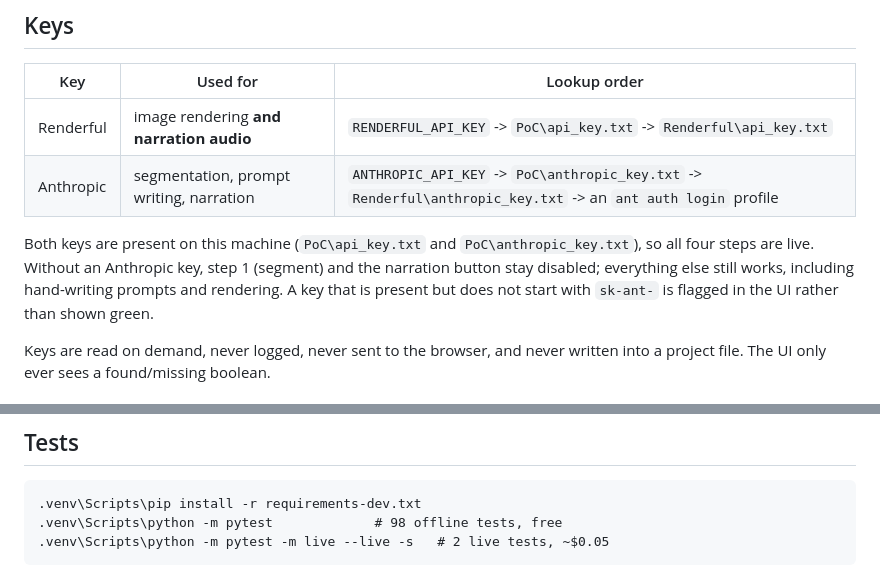
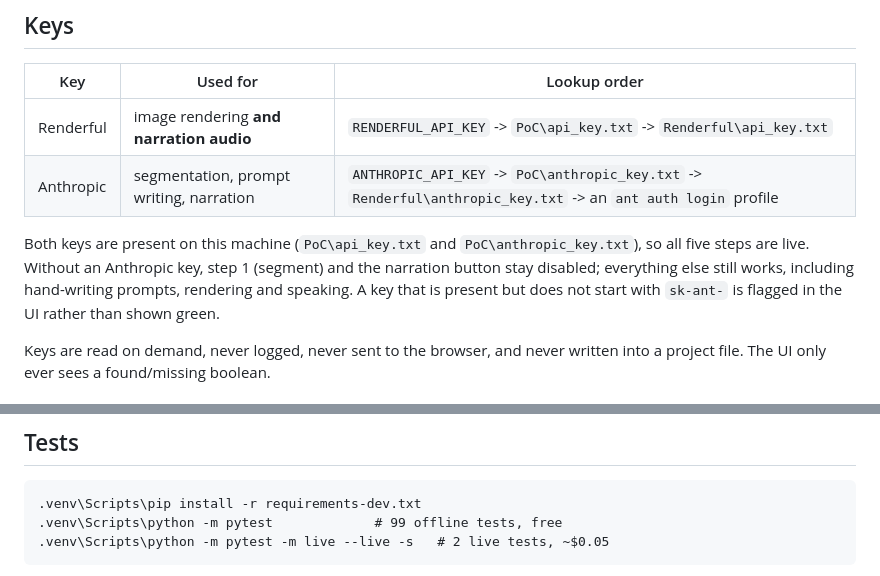
Before and after one commit to Shallako/PoC, a Markdown page: README.md, 2 parts joined by grey strips. GitHub-like rendering.

Commit message:
README: correct the step count and the test count
Two claims the branch had outgrown. The Keys section still said "all four
steps are live" after Speak became step 4 and Export moved to 5, and it
listed what works without an Anthropic key without mentioning that
speaking is one of those things -- narration audio needs the Renderful
key, not the Anthropic one.

The test count read 98; the suite reports 99 passed, 2 skipped. The two
skips are the live tests, which is what "offline" already excludes.

Co-Authored-By: Claude Opus 5 (1M context) <noreply@anthropic.com>

```diff
--- a/README.md
+++ b/README.md
@@ -37,9 +37,9 @@ python -m venv .venv
 | Anthropic | segmentation, prompt writing, narration | `ANTHROPIC_API_KEY` -> `PoC\anthropic_key.txt` -> `Renderful\anthropic_key.txt` -> an `ant auth login` profile |
 
 Both keys are present on this machine (`PoC\api_key.txt` and
-`PoC\anthropic_key.txt`), so all four steps are live. Without an Anthropic key,
+`PoC\anthropic_key.txt`), so all five steps are live. Without an Anthropic key,
 step 1 (segment) and the narration button stay disabled; everything else still
-works, including hand-writing prompts and rendering. A key that is present but
+works, including hand-writing prompts, rendering and speaking. A key that is present but
 does not start with `sk-ant-` is flagged in the UI rather than shown green.
 
 Keys are read on demand, never logged, never sent to the browser, and never
@@ -352,7 +352,7 @@ rather than guesswork.
 ## Tests
 
     .venv\Scripts\pip install -r requirements-dev.txt
-    .venv\Scripts\python -m pytest             # 98 offline tests, free
+    .venv\Scripts\python -m pytest             # 99 offline tests, free
     .venv\Scripts\python -m pytest -m live --live -s   # 2 live tests, ~$0.05
 
 The offline suite drives the real FastAPI app against a fake Renderful HTTP
```
